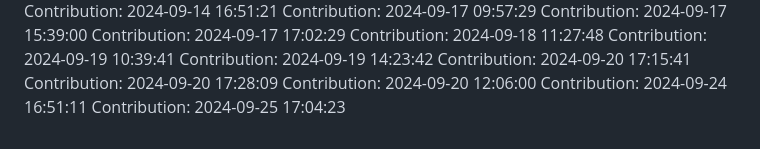
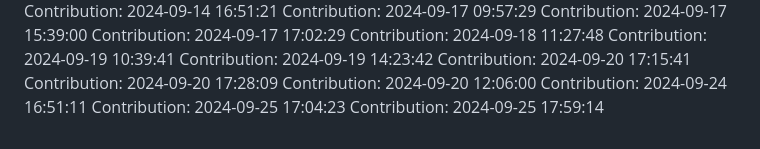
Before and after one commit to rahulgaur608/NeuralStyle-Transfer-App, a Markdown page: README.md, the part around the change. Rendered like a GitHub page.

Commit message:
Contribution: 2024-09-25 17:59:14

```diff
--- a/README.md
+++ b/README.md
@@ -374,3 +374,4 @@ Contribution: 2024-09-20 17:28:09
 Contribution: 2024-09-20 12:06:00
 Contribution: 2024-09-24 16:51:11
 Contribution: 2024-09-25 17:04:23
+Contribution: 2024-09-25 17:59:14
```
